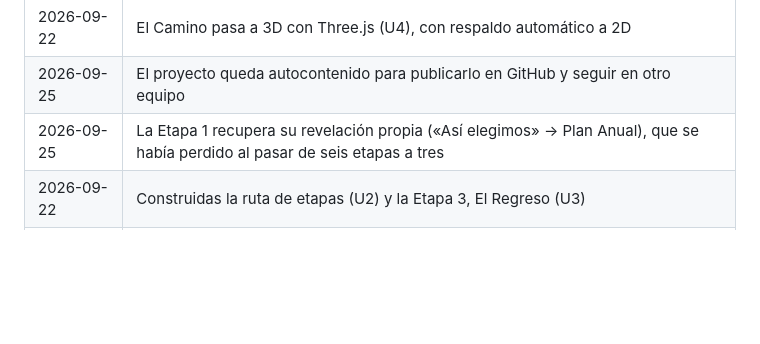
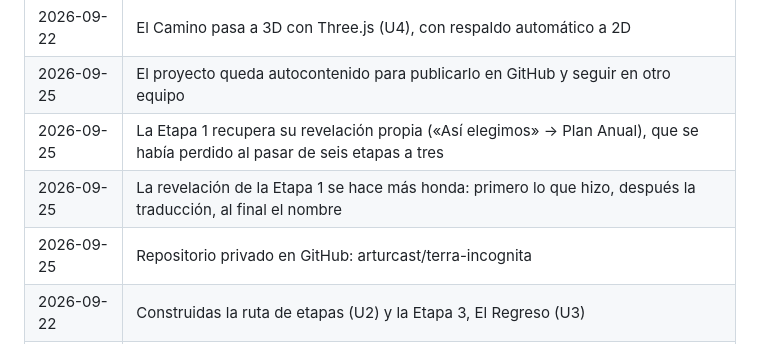
Before and after one commit to arturcast/terra-incognita, a Markdown page: docs/PLAN-DE-TRABAJO.md, the part around the change. Drawn GitHub-style; blank space fills up the shorter version.

```diff
--- a/docs/PLAN-DE-TRABAJO.md
+++ b/docs/PLAN-DE-TRABAJO.md
@@ -386,5 +386,7 @@ distingue.
 | 2026-09-22 | El Camino pasa a 3D con Three.js (U4), con respaldo automático a 2D |
 | 2026-09-25 | El proyecto queda autocontenido para publicarlo en GitHub y seguir en otro equipo |
 | 2026-09-25 | La Etapa 1 recupera su revelación propia («Así elegimos» → Plan Anual), que se había perdido al pasar de seis etapas a tres |
+| 2026-09-25 | La revelación de la Etapa 1 se hace más honda: primero lo que hizo, después la traducción, al final el nombre |
+| 2026-09-25 | Repositorio privado en GitHub: arturcast/terra-incognita |
 | 2026-09-22 | Construidas la ruta de etapas (U2) y la Etapa 3, El Regreso (U3) |
 | 2026-09-22 | Construidas la ruta de etapas (U2) y la Etapa 3, El Regreso (U3) |
```
Also changed, not shown: README.md (+2 -0 lines), docs/ARRANQUE-EN-OTRO-EQUIPO.md (+10 -10 lines).
